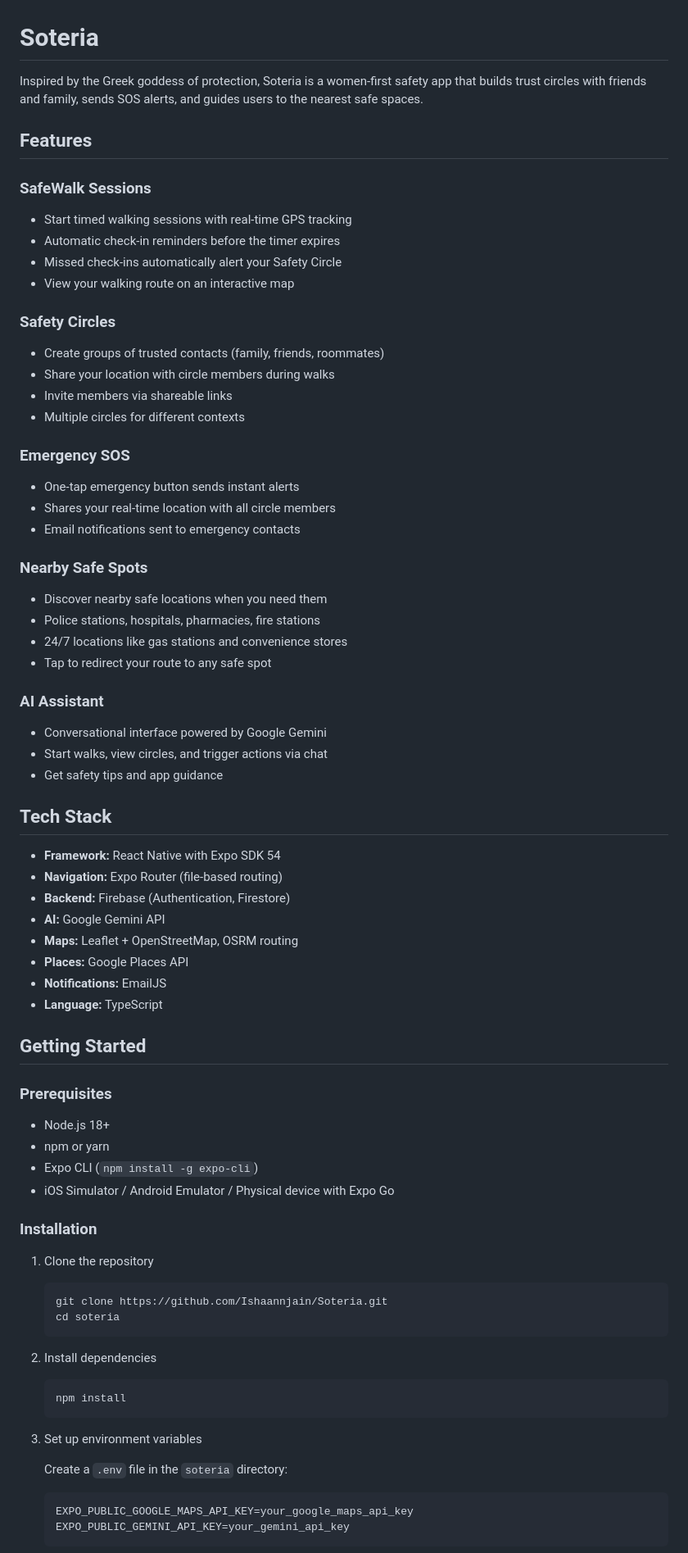
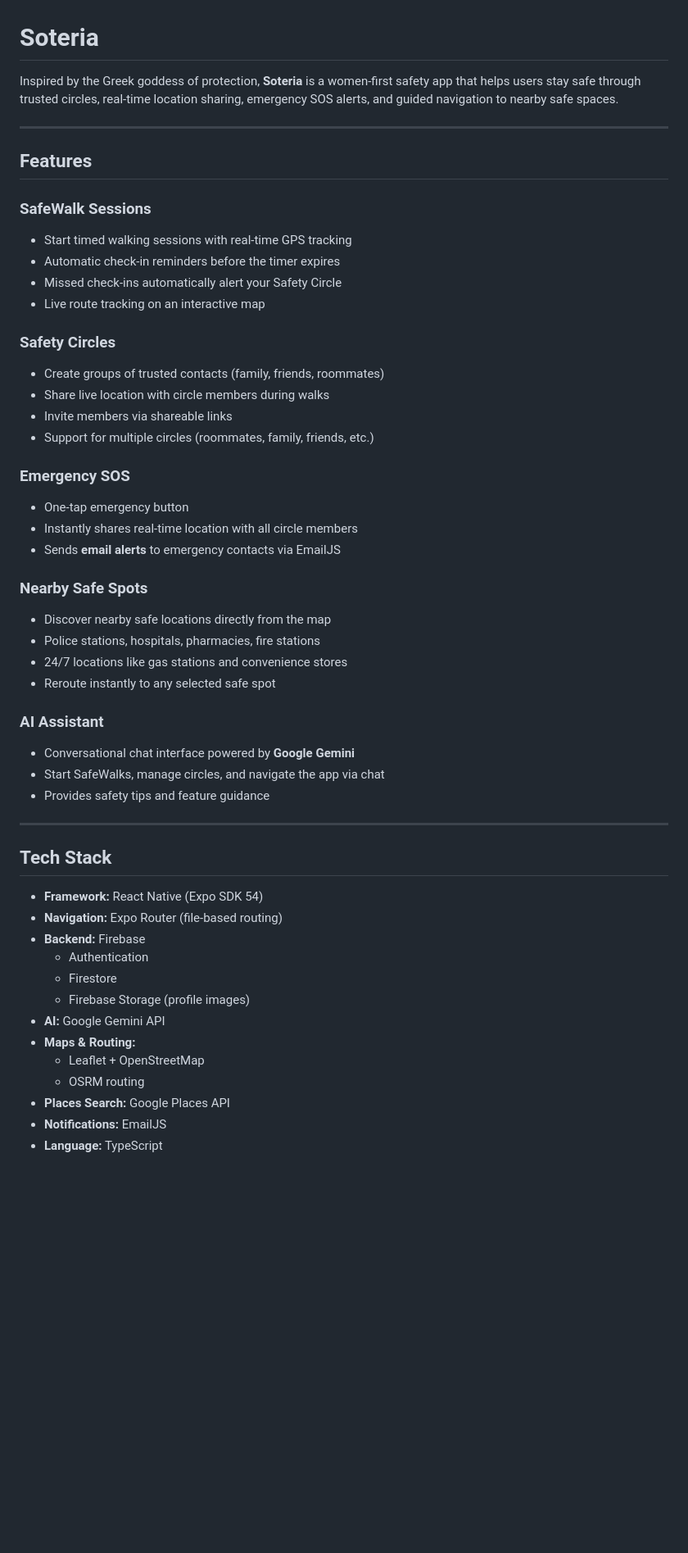
Before and after one commit to Ishaannjain/Soteria, a Markdown page: README.md, the part around one of its changes. Shown at 82% size. Drawn GitHub-style; blank space fills up the shorter version.

````diff
--- a/README.md
+++ b/README.md
@@ -1,83 +1,54 @@
 # Soteria
 
-Inspired by the Greek goddess of protection, Soteria is a women-first safety app that builds trust circles with friends and family, sends SOS alerts, and guides users to the nearest safe spaces.
+Inspired by the Greek goddess of protection, **Soteria** is a women-first safety app that helps users stay safe through trusted circles, real-time location sharing, emergency SOS alerts, and guided navigation to nearby safe spaces.
+
+---
 
 ## Features
 
 ### SafeWalk Sessions
-
 - Start timed walking sessions with real-time GPS tracking
 - Automatic check-in reminders before the timer expires
 - Missed check-ins automatically alert your Safety Circle
-- View your walking route on an interactive map
+- Live route tracking on an interactive map
 
 ### Safety Circles
-
 - Create groups of trusted contacts (family, friends, roommates)
-- Share your location with circle members during walks
+- Share live location with circle members during walks
 - Invite members via shareable links
-- Multiple circles for different contexts
+- Support for multiple circles (roommates, family, friends, etc.)
 
 ### Emergency SOS
-
-- One-tap emergency button sends instant alerts
-- Shares your real-time location with all circle members
-- Email notifications sent to emergency contacts
+- One-tap emergency button
+- Instantly shares real-time location with all circle members
+- Sends **email alerts** to emergency contacts via EmailJS
 
 ### Nearby Safe Spots
-
-- Discover nearby safe locations when you need them
+- Discover nearby safe locations directly from the map
 - Police stations, hospitals, pharmacies, fire stations
 - 24/7 locations like gas stations and convenience stores
-- Tap to redirect your route to any safe spot
+- Reroute instantly to any selected safe spot
 
 ### AI Assistant
+- Conversational chat interface powered by **Google Gemini**
+- Start SafeWalks, manage circles, and navigate the app via chat
+- Provides safety tips and feature guidance
 
-- Conversational interface powered by Google Gemini
-- Start walks, view circles, and trigger actions via chat
-- Get safety tips and app guidance
+---
 
 ## Tech Stack
 
-- **Framework:** React Native with Expo SDK 54
+- **Framework:** React Native (Expo SDK 54)
 - **Navigation:** Expo Router (file-based routing)
-- **Backend:** Firebase (Authentication, Firestore)
+- **Backend:** Firebase
+  - Authentication
+  - Firestore
+  - Firebase Storage (profile images)
 - **AI:** Google Gemini API
-- **Maps:** Leaflet + OpenStreetMap, OSRM routing
-- **Places:** Google Places API
+- **Maps & Routing:**
+  - Leaflet + OpenStreetMap
+  - OSRM routing
+- **Places Search:** Google Places API
 - **Notifications:** EmailJS
 - **Language:** TypeScript
 
-## Getting Started
-
-### Prerequisites
-
-- Node.js 18+
-- npm or yarn
-- Expo CLI (`npm install -g expo-cli`)
-- iOS Simulator / Android Emulator / Physical device with Expo Go
-
-### Installation
-
-1. Clone the repository
-
-   ```bash
-   git clone https://github.com/Ishaannjain/Soteria.git
-   cd soteria
-   ```
-
-2. Install dependencies
-
-   ```bash
-   npm install
-   ```
-
-3. Set up environment variables
-
-   Create a `.env` file in the `soteria` directory:
-
-   ```env
-   EXPO_PUBLIC_GOOGLE_MAPS_API_KEY=your_google_maps_api_key
-   EXPO_PUBLIC_GEMINI_API_KEY=your_gemini_api_key
-   ```
-
````
Also changed, not shown: other parts of README.md (+140 -46 lines).
